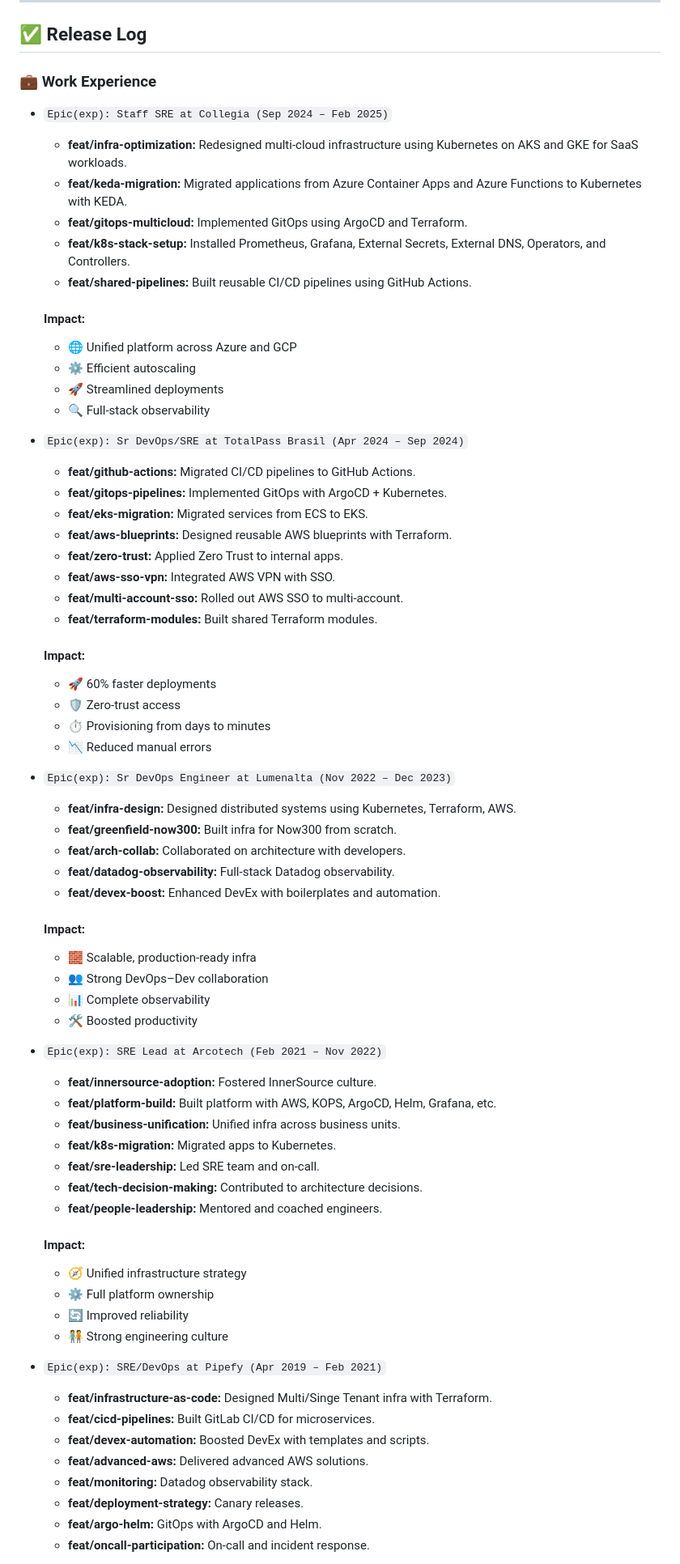
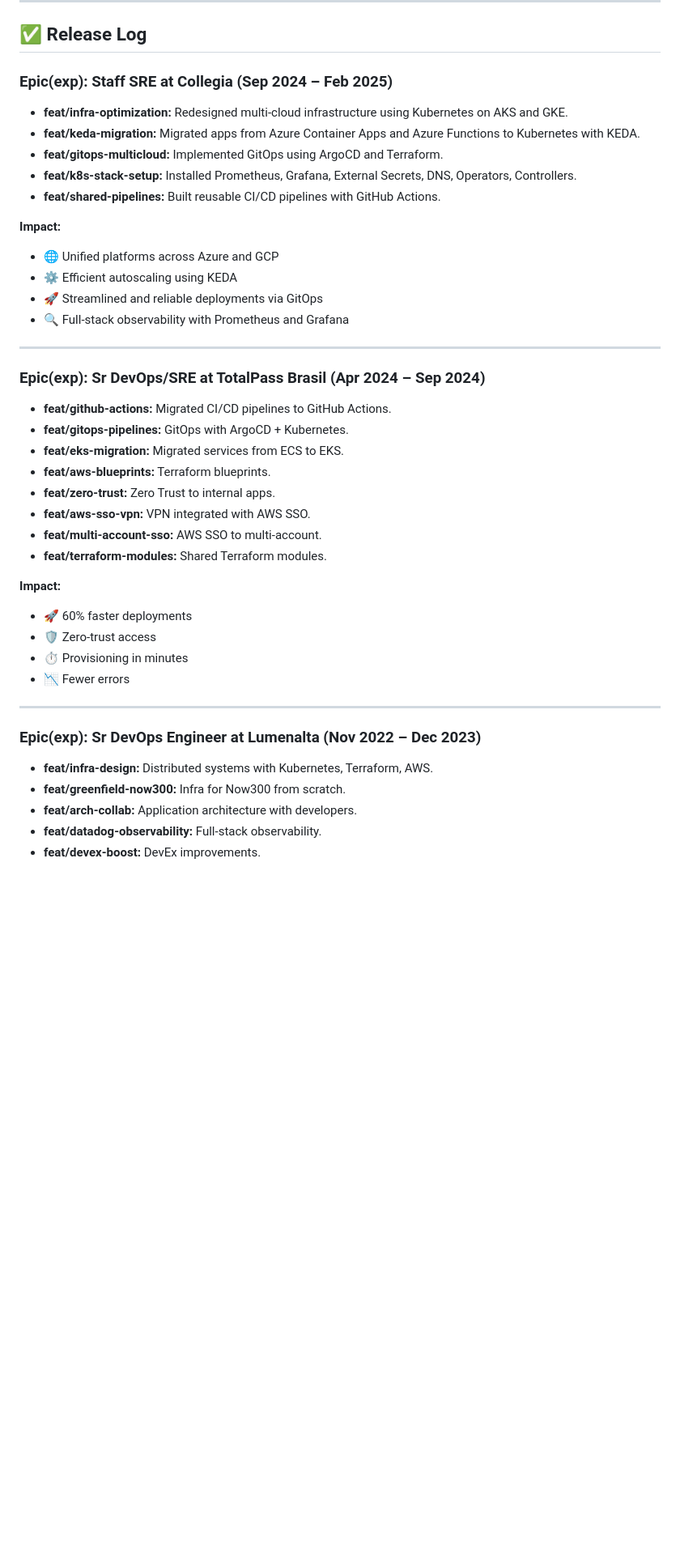
Before and after one commit to yrosaguiar/portfolio, a Markdown page: resume.md, the part around the change printed below. Shown: that part at 81% size. Drawn GitHub-style; blank space fills up the shorter version.

```diff
--- a/resume.md
+++ b/resume.md
@@ -8,72 +8,46 @@ IT professional with 18+ years of experience, including 9 years in SRE/DevOps an
 
 ## ✅ Release Log
 
-### 💼 Work Experience
+### **Epic(exp): Staff SRE at Collegia (Sep 2024 – Feb 2025)**
 
-- `Epic(exp): Staff SRE at Collegia (Sep 2024 – Feb 2025)`
-  - **feat/infra-optimization:** Redesigned multi-cloud infrastructure using Kubernetes on AKS and GKE for SaaS workloads.
-  - **feat/keda-migration:** Migrated applications from Azure Container Apps and Azure Functions to Kubernetes with KEDA.
-  - **feat/gitops-multicloud:** Implemented GitOps using ArgoCD and Terraform.
-  - **feat/k8s-stack-setup:** Installed Prometheus, Grafana, External Secrets, External DNS, Operators, and Controllers.
-  - **feat/shared-pipelines:** Built reusable CI/CD pipelines using GitHub Actions.
+- **feat/infra-optimization:** Redesigned multi-cloud infrastructure using Kubernetes on AKS and GKE.
+- **feat/keda-migration:** Migrated apps from Azure Container Apps and Azure Functions to Kubernetes with KEDA.
+- **feat/gitops-multicloud:** Implemented GitOps using ArgoCD and Terraform.
+- **feat/k8s-stack-setup:** Installed Prometheus, Grafana, External Secrets, DNS, Operators, Controllers.
+- **feat/shared-pipelines:** Built reusable CI/CD pipelines with GitHub Actions.
 
-  #### Impact:
-  - 🌐 Unified platform across Azure and GCP
-  - ⚙️ Efficient autoscaling
-  - 🚀 Streamlined deployments
-  - 🔍 Full-stack observability
+**Impact:**
+- 🌐 Unified platforms across Azure and GCP
+- ⚙️ Efficient autoscaling using KEDA
+- 🚀 Streamlined and reliable deployments via GitOps
+- 🔍 Full-stack observability with Prometheus and Grafana
 
-- `Epic(exp): Sr DevOps/SRE at TotalPass Brasil (Apr 2024 – Sep 2024)`
-  - **feat/github-actions:** Migrated CI/CD pipelines to GitHub Actions.
-  - **feat/gitops-pipelines:** Implemented GitOps with ArgoCD + Kubernetes.
-  - **feat/eks-migration:** Migrated services from ECS to EKS.
-  - **feat/aws-blueprints:** Designed reusable AWS blueprints with Terraform.
-  - **feat/zero-trust:** Applied Zero Trust to internal apps.
-  - **feat/aws-sso-vpn:** Integrated AWS VPN with SSO.
-  - **feat/multi-account-sso:** Rolled out AWS SSO to multi-account.
-  - **feat/terraform-modules:** Built shared Terraform modules.
+---
 
-  #### Impact:
-  - 🚀 60% faster deployments
-  - 🛡️ Zero-trust access
-  - ⏱️ Provisioning from days to minutes
-  - 📉 Reduced manual errors
+### **Epic(exp): Sr DevOps/SRE at TotalPass Brasil (Apr 2024 – Sep 2024)**
 
-- `Epic(exp): Sr DevOps Engineer at Lumenalta (Nov 2022 – Dec 2023)`
-  - **feat/infra-design:** Designed distributed systems using Kubernetes, Terraform, AWS.
-  - **feat/greenfield-now300:** Built infra for Now300 from scratch.
-  - **feat/arch-collab:** Collaborated on architecture with developers.
-  - **feat/datadog-observability:** Full-stack Datadog observability.
-  - **feat/devex-boost:** Enhanced DevEx with boilerplates and automation.
+- **feat/github-actions:** Migrated CI/CD pipelines to GitHub Actions.
+- **feat/gitops-pipelines:** GitOps with ArgoCD + Kubernetes.
+- **feat/eks-migration:** Migrated services from ECS to EKS.
+- **feat/aws-blueprints:** Terraform blueprints.
+- **feat/zero-trust:** Zero Trust to internal apps.
+- **feat/aws-sso-vpn:** VPN integrated with AWS SSO.
+- **feat/multi-account-sso:** AWS SSO to multi-account.
+- **feat/terraform-modules:** Shared Terraform modules.
 
-  #### Impact:
-  - 🧱 Scalable, production-ready infra
-  - 👥 Strong DevOps–Dev collaboration
-  - 📊 Complete observability
-  - 🛠️ Boosted productivity
+**Impact:**
+- 🚀 60% faster deployments
+- 🛡️ Zero-trust access
+- ⏱️ Provisioning in minutes
+- 📉 Fewer errors
 
-- `Epic(exp): SRE Lead at Arcotech (Feb 2021 – Nov 2022)`
-  - **feat/innersource-adoption:** Fostered InnerSource culture.
-  - **feat/platform-build:** Built platform with AWS, KOPS, ArgoCD, Helm, Grafana, etc.
-  - **feat/business-unification:** Unified infra across business units.
-  - **feat/k8s-migration:** Migrated apps to Kubernetes.
-  - **feat/sre-leadership:** Led SRE team and on-call.
-  - **feat/tech-decision-making:** Contributed to architecture decisions.
-  - **feat/people-leadership:** Mentored and coached engineers.
+---
 
-  #### Impact:
-  - 🧭 Unified infrastructure strategy
-  - ⚙️ Full platform ownership
-  - 🔄 Improved reliability
-  - 🧑‍🤝‍🧑 Strong engineering culture
+### **Epic(exp): Sr DevOps Engineer at Lumenalta (Nov 2022 – Dec 2023)**
 
-- `Epic(exp): SRE/DevOps at Pipefy (Apr 2019 – Feb 2021)`
-  - **feat/infrastructure-as-code:** Designed Multi/Singe Tenant infra with Terraform.
-  - **feat/cicd-pipelines:** Built GitLab CI/CD for microservices.
-  - **feat/devex-automation:** Boosted DevEx with templates and scripts.
-  - **feat/advanced-aws:** Delivered advanced AWS solutions.
-  - **feat/monitoring:** Datadog observability stack.
-  - **feat/deployment-strategy:** Canary releases.
-  - **feat/argo-helm:** GitOps with ArgoCD and Helm.
-  - **feat/oncall-participation:** On-call and incident response.
+- **feat/infra-design:** Distributed systems with Kubernetes, Terraform, AWS.
+- **feat/greenfield-now300:** Infra for Now300 from scratch.
+- **feat/arch-collab:** Application architecture with developers.
+- **feat/datadog-observability:** Full-stack observability.
+- **feat/devex-boost:** DevEx improvements.
 
```
Also changed, not shown: other parts of resume.md (+77 -60 lines).
